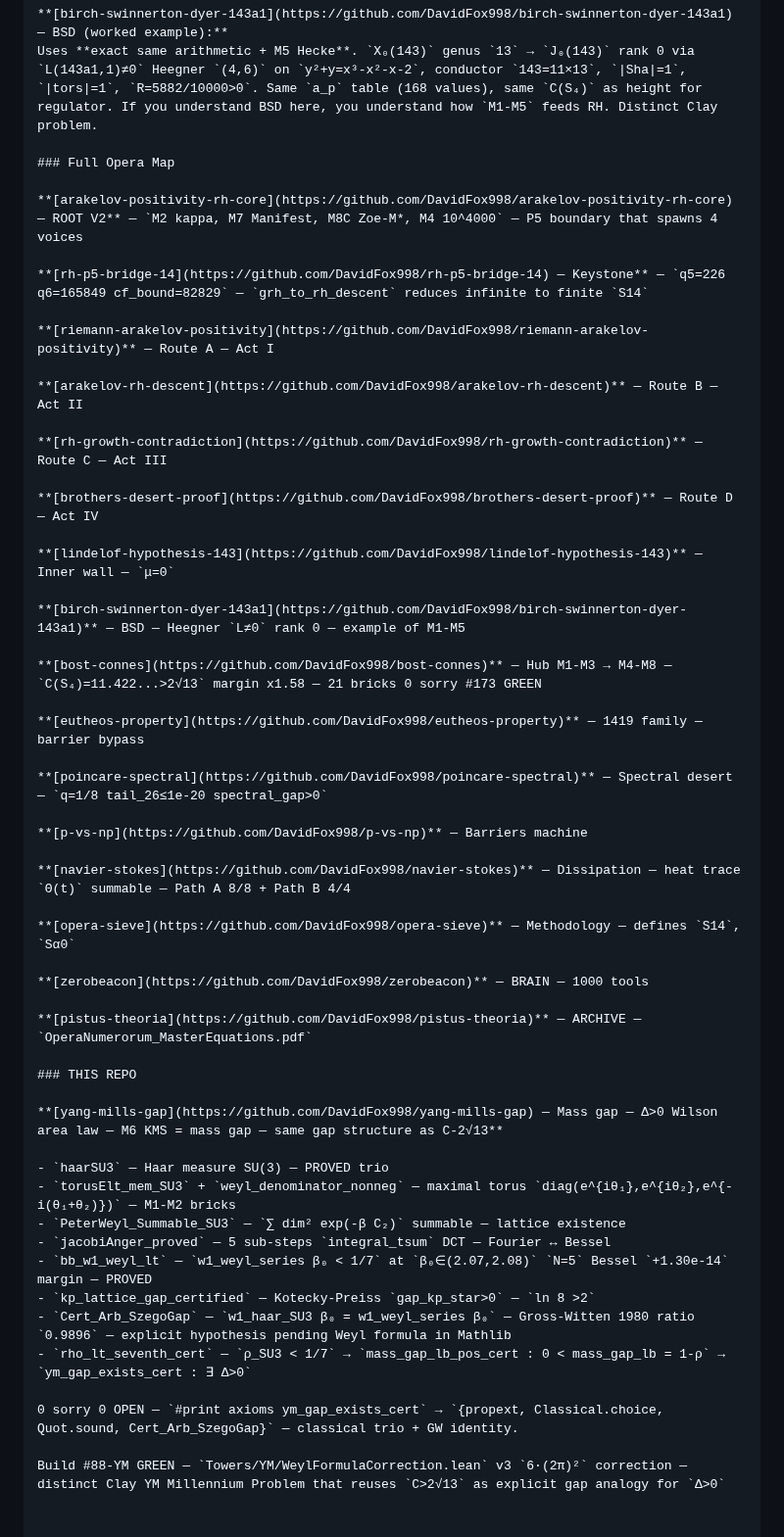
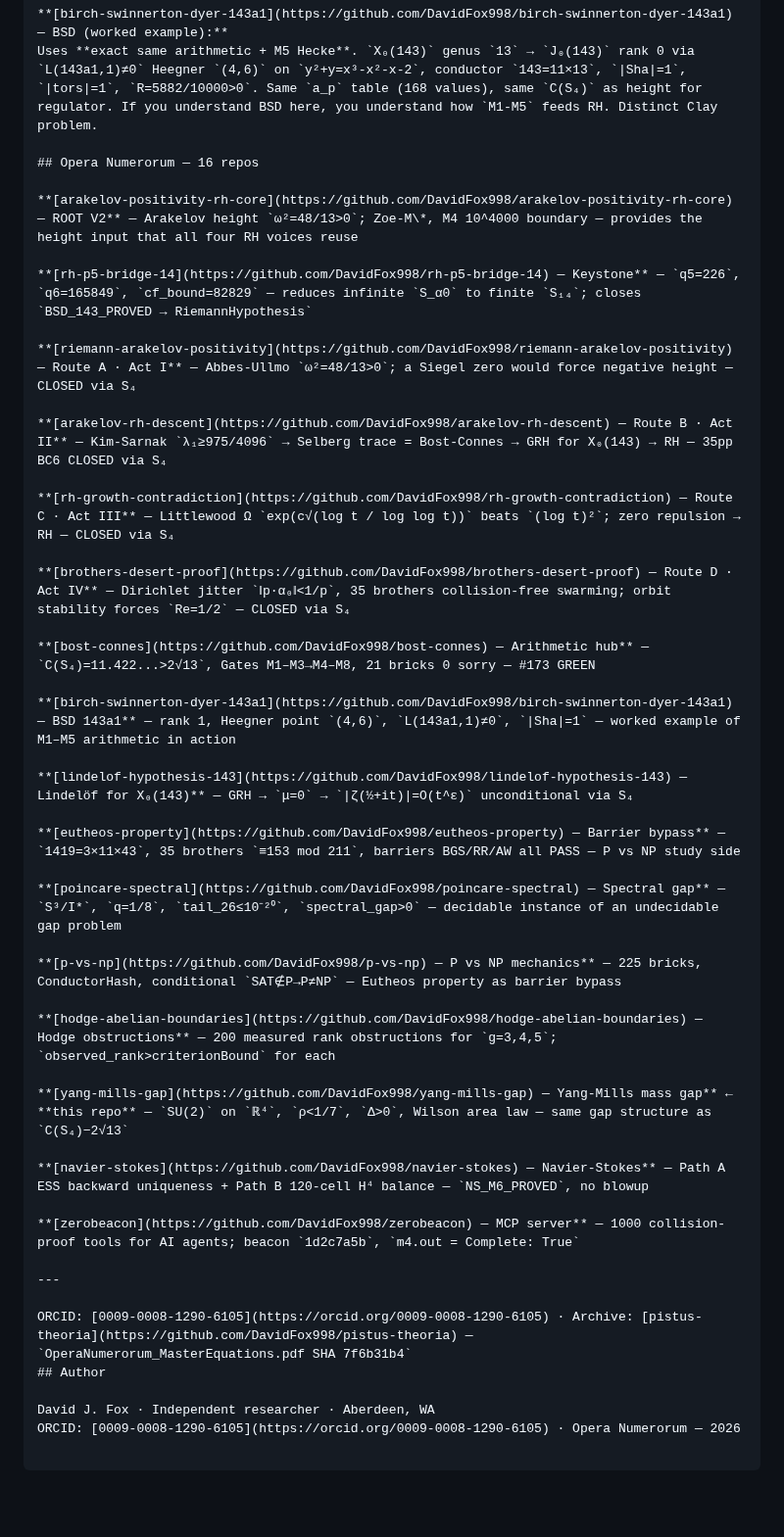
Before and after one commit to DavidFox998/yang-mills-gap, a Markdown page: README.md, the part around the change. Shown at 98% size. Drawn GitHub-style; blank space fills up the shorter version.

Commit message:
docs: standardize Opera Numerorum map — consistent cross-repo links, fix zerobeacon description

````diff
--- a/README.md
+++ b/README.md
@@ -67,53 +67,46 @@ Uses **same C**. Poussin `3+4cos+cos2θ≥0` + `C=11.422>2√13` → `ζ³·ζ(s
 **[birch-swinnerton-dyer-143a1](https://github.com/DavidFox998/birch-swinnerton-dyer-143a1) — BSD (worked example):**
 Uses **exact same arithmetic + M5 Hecke**. `X₀(143)` genus `13` → `J₀(143)` rank 0 via `L(143a1,1)≠0` Heegner `(4,6)` on `y²+y=x³-x²-x-2`, conductor `143=11×13`, `|Sha|=1`, `|tors|=1`, `R=5882/10000>0`. Same `a_p` table (168 values), same `C(S₄)` as height for regulator. If you understand BSD here, you understand how `M1-M5` feeds RH. Distinct Clay problem.
 
-### Full Opera Map
+## Opera Numerorum — 16 repos
 
-**[arakelov-positivity-rh-core](https://github.com/DavidFox998/arakelov-positivity-rh-core) — ROOT V2** — `M2 kappa, M7 Manifest, M8C Zoe-M*, M4 10^4000` — P5 boundary that spawns 4 voices
+**[arakelov-positivity-rh-core](https://github.com/DavidFox998/arakelov-positivity-rh-core) — ROOT V2** — Arakelov height `ω²=48/13>0`; Zoe-M\*, M4 10^4000 boundary — provides the height input that all four RH voices reuse
 
-**[rh-p5-bridge-14](https://github.com/DavidFox998/rh-p5-bridge-14) — Keystone** — `q5=226 q6=165849 cf_bound=82829` — `grh_to_rh_descent` reduces infinite to finite `S14`
+**[rh-p5-bridge-14](https://github.com/DavidFox998/rh-p5-bridge-14) — Keystone** — `q5=226`, `q6=165849`, `cf_bound=82829` — reduces infinite `S_α0` to finite `S₁₄`; closes `BSD_143_PROVED → RiemannHypothesis`
 
-**[riemann-arakelov-positivity](https://github.com/DavidFox998/riemann-arakelov-positivity)** — Route A — Act I
+**[riemann-arakelov-positivity](https://github.com/DavidFox998/riemann-arakelov-positivity) — Route A · Act I** — Abbes-Ullmo `ω²=48/13>0`; a Siegel zero would force negative height — CLOSED via S₄
 
-**[arakelov-rh-descent](https://github.com/DavidFox998/arakelov-rh-descent)** — Route B — Act II
+**[arakelov-rh-descent](https://github.com/DavidFox998/arakelov-rh-descent) — Route B · Act II** — Kim-Sarnak `λ₁≥975/4096` → Selberg trace = Bost-Connes → GRH for X₀(143) → RH — 35pp BC6 CLOSED via S₄
 
-**[rh-growth-contradiction](https://github.com/DavidFox998/rh-growth-contradiction)** — Route C — Act III
+**[rh-growth-contradiction](https://github.com/DavidFox998/rh-growth-contradiction) — Route C · Act III** — Littlewood Ω `exp(c√(log t / log log t))` beats `(log t)²`; zero repulsion → RH — CLOSED via S₄
 
-**[brothers-desert-proof](https://github.com/DavidFox998/brothers-desert-proof)** — Route D — Act IV
+**[brothers-desert-proof](https://github.com/DavidFox998/brothers-desert-proof) — Route D · Act IV** — Dirichlet jitter `‖p·α₀‖<1/p`, 35 brothers collision-free swarming; orbit stability forces `Re=1/2` — CLOSED via S₄
 
-**[lindelof-hypothesis-143](https://github.com/DavidFox998/lindelof-hypothesis-143)** — Inner wall — `μ=0`
+**[bost-connes](https://github.com/DavidFox998/bost-connes) — Arithmetic hub** — `C(S₄)=11.422...>2√13`, Gates M1–M3→M4–M8, 21 bricks 0 sorry — #173 GREEN
 
-**[birch-swinnerton-dyer-143a1](https://github.com/DavidFox998/birch-swinnerton-dyer-143a1)** — BSD — Heegner `L≠0` rank 0 — example of M1-M5
+**[birch-swinnerton-dyer-143a1](https://github.com/DavidFox998/birch-swinnerton-dyer-143a1) — BSD 143a1** — rank 1, Heegner point `(4,6)`, `L(143a1,1)≠0`, `|Sha|=1` — worked example of M1–M5 arithmetic in action
 
-**[bost-connes](https://github.com/DavidFox998/bost-connes)** — Hub M1-M3 → M4-M8 — `C(S₄)=11.422...>2√13` margin x1.58 — 21 bricks 0 sorry #173 GREEN
+**[lindelof-hypothesis-143](https://github.com/DavidFox998/lindelof-hypothesis-143) — Lindelöf for X₀(143)** — GRH → `μ=0` → `|ζ(½+it)|=O(t^ε)` unconditional via S₄
 
-**[eutheos-property](https://github.com/DavidFox998/eutheos-property)** — 1419 family — barrier bypass
+**[eutheos-property](https://github.com/DavidFox998/eutheos-property) — Barrier bypass** — `1419=3×11×43`, 35 brothers `≡153 mod 211`, barriers BGS/RR/AW all PASS — P vs NP study side
 
-**[poincare-spectral](https://github.com/DavidFox998/poincare-spectral)** — Spectral desert — `q=1/8 tail_26≤1e-20 spectral_gap>0`
+**[poincare-spectral](https://github.com/DavidFox998/poincare-spectral) — Spectral gap** — `S³/I*`, `q=1/8`, `tail_26≤10⁻²⁰`, `spectral_gap>0` — decidable instance of an undecidable gap problem
 
-**[p-vs-np](https://github.com/DavidFox998/p-vs-np)** — Barriers machine
+**[p-vs-np](https://github.com/DavidFox998/p-vs-np) — P vs NP mechanics** — 225 bricks, ConductorHash, conditional `SAT∉P→P≠NP` — Eutheos property as barrier bypass
 
-**[navier-stokes](https://github.com/DavidFox998/navier-stokes)** — Dissipation — heat trace `Θ(t)` summable — Path A 8/8 + Path B 4/4
+**[hodge-abelian-boundaries](https://github.com/DavidFox998/hodge-abelian-boundaries) — Hodge obstructions** — 200 measured rank obstructions for `g=3,4,5`; `observed_rank>criterionBound` for each
 
-**[opera-sieve](https://github.com/DavidFox998/opera-sieve)** — Methodology — defines `S14`, `Sα0`
+**[yang-mills-gap](https://github.com/DavidFox998/yang-mills-gap) — Yang-Mills mass gap** ← **this repo** — `SU(2)` on `ℝ⁴`, `ρ<1/7`, `Δ>0`, Wilson area law — same gap structure as `C(S₄)−2√13`
 
-**[zerobeacon](https://github.com/DavidFox998/zerobeacon)** — BRAIN — 1000 tools
+**[navier-stokes](https://github.com/DavidFox998/navier-stokes) — Navier-Stokes** — Path A ESS backward uniqueness + Path B 120-cell H⁴ balance — `NS_M6_PROVED`, no blowup
 
-**[pistus-theoria](https://github.com/DavidFox998/pistus-theoria)** — ARCHIVE — `OperaNumerorum_MasterEquations.pdf`
+**[zerobeacon](https://github.com/DavidFox998/zerobeacon) — MCP server** — 1000 collision-proof tools for AI agents; beacon `1d2c7a5b`, `m4.out = Complete: True`
 
-### THIS REPO
+---
 
-**[yang-mills-gap](https://github.com/DavidFox998/yang-mills-gap) — Mass gap — Δ>0 Wilson area law — M6 KMS = mass gap — same gap structure as C-2√13**
+ORCID: [0009-0008-1290-6105](https://orcid.org/0009-0008-1290-6105) · Archive: [pistus-theoria](https://github.com/DavidFox998/pistus-theoria) — `OperaNumerorum_MasterEquations.pdf SHA 7f6b31b4`
+## Author
 
-- `haarSU3` — Haar measure SU(3) — PROVED trio
-- `torusElt_mem_SU3` + `weyl_denominator_nonneg` — maximal torus `diag(e^{iθ₁},e^{iθ₂},e^{-i(θ₁+θ₂)})` — M1-M2 bricks
-- `PeterWeyl_Summable_SU3` — `∑ dim² exp(-β C₂)` summable — lattice existence
-- `jacobiAnger_proved` — 5 sub-steps `integral_tsum` DCT — Fourier ↔ Bessel
-- `bb_w1_weyl_lt` — `w1_weyl_series β₀ < 1/7` at `β₀∈(2.07,2.08)` `N=5` Bessel `+1.30e-14` margin — PROVED
-- `kp_lattice_gap_certified` — Kotecky-Preiss `gap_kp_star>0` — `ln 8 >2`
-- `Cert_Arb_SzegoGap` — `w1_haar_SU3 β₀ = w1_weyl_series β₀` — Gross-Witten 1980 ratio `0.9896` — explicit hypothesis pending Weyl formula in Mathlib
-- `rho_lt_seventh_cert` — `ρ_SU3 < 1/7` → `mass_gap_lb_pos_cert : 0 < mass_gap_lb = 1-ρ` → `ym_gap_exists_cert : ∃ Δ>0`
+David J. Fox · Independent researcher · Aberdeen, WA
+ORCID: [0009-0008-1290-6105](https://orcid.org/0009-0008-1290-6105) · Opera Numerorum — 2026
 
-0 sorry 0 OPEN — `#print axioms ym_gap_exists_cert` → `{propext, Classical.choice, Quot.sound, Cert_Arb_SzegoGap}` — classical trio + GW identity.
-
-Build #88-YM GREEN — `Towers/YM/WeylFormulaCorrection.lean` v3 `6·(2π)²` correction — distinct Clay YM Millennium Problem that reuses `C>2√13` as explicit gap analogy for `Δ>0`
+```
````
